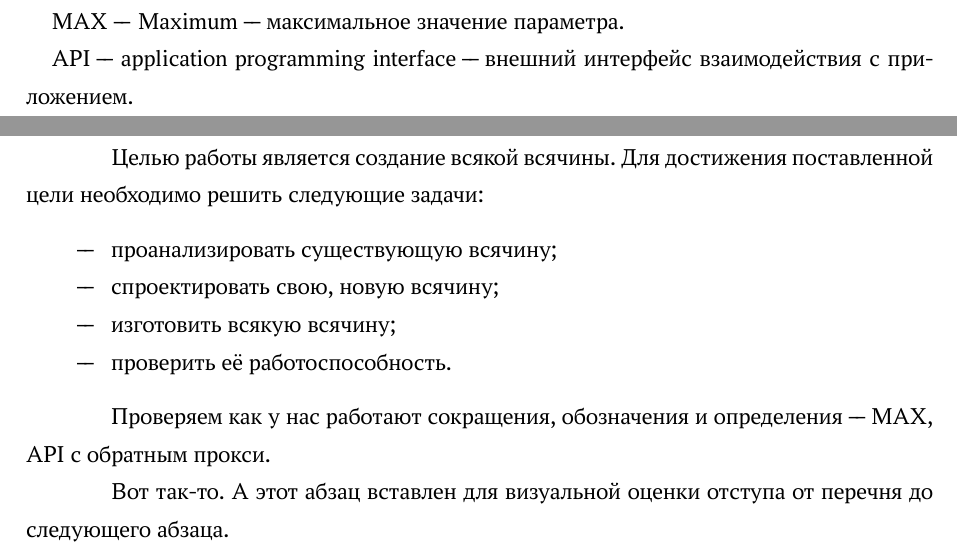
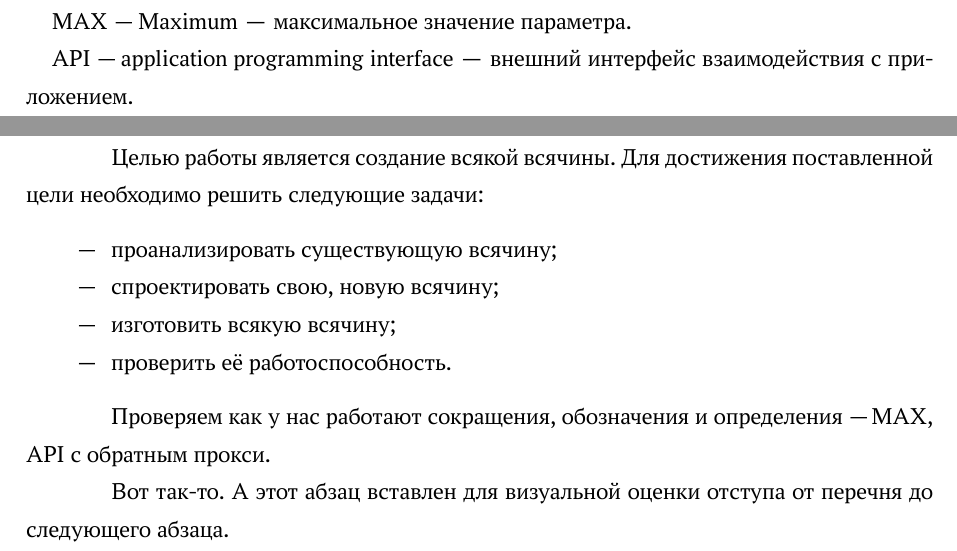
Before and after one commit to latex-g7-32/latex-g7-32, a LaTeX document (tex/rpz.tex, which reads tex/12-intro.tex, tex/G2-105.sty): two parts of pages 6 and 7 of 19, joined at a grey line, cut so that both start at the same text. Compiled offline with XeLaTeX; a LaTeX package or settings file that is missing is left out.

Commit message:
Better \cyrdash for XeLaTeX

```diff
--- a/tex/12-intro.tex
+++ b/tex/12-intro.tex
@@ -11,9 +11,9 @@
 
 Проверяем как у нас работают сокращения, обозначения и определения "---
 MAX,
-\Abbrev{MAX}{Maximum "--- максимальное значение параметра}
+\Abbrev{MAX}{Maximum ""--- максимальное значение параметра}
 API
-\Abbrev{API}{application programming interface "--- внешний интерфейс взаимодействия с приложением}
+\Abbrev{API}{application programming interface ""--- внешний интерфейс взаимодействия с приложением}
 с обратным прокси.
 \Define{Обратный прокси}{тип прокси-сервера, который ретранслирует}
 
--- a/tex/G2-105.sty
+++ b/tex/G2-105.sty
@@ -386,6 +386,11 @@
 	\def\postsubsection{\@aftersepkern}
 	\def\postsubsubsection{\@aftersepkern}
   }
+
+  \usepackage{trimclip}
+  \def\cyrdash{%
+    \clipbox{0pt}{\hbox to .8em{---\hss}}%
+  }
 \fi
 \RequirePackage{flafter}
 
@@ -730,6 +735,19 @@
  \makeatother
 }
 
+%Чтобы избежать переопределения \cyrdash в bbl файле
+\def\FixBibliographyCyrdash{
+  \let\Gost@old@thebibliography\thebibliography
+  \renewenvironment{thebibliography}[1]{%
+    \let\Gost@old@ProvideTextCommandDefault\ProvideTextCommandDefault%
+    \let\ProvideTextCommandDefault\@gobbletwo%
+    \begin{Gost@old@thebibliography}{##1}%
+  }{
+    \end{Gost@old@thebibliography}%
+    \let\ProvideTextCommandDefault\Gost@old@ProvideTextCommandDefault%
+  }
+}
+
 \newcommand\MakeDashesBold{
   \usepackage{trimclip}
   \makeatletter
@@ -741,15 +759,9 @@
        \Gost@old@cyrdash%
     \fi%
   }
-  \let\Gost@old@thebibliography\thebibliography
-  \renewenvironment{thebibliography}[1]{%
-    %Чтобы избежать переопределения \cyrdash в bbl файле
-    \let\Gost@old@ProvideTextCommandDefault\ProvideTextCommandDefault%
-    \let\ProvideTextCommandDefault\@gobbletwo%
-    \begin{Gost@old@thebibliography}{##1}%
-  }{
-    \end{Gost@old@thebibliography}%
-    \let\ProvideTextCommandDefault\Gost@old@ProvideTextCommandDefault%
-  }
+  \FixBibliographyCyrdash
   \makeatother
 }
+\ifXeTeX
+\FixBibliographyCyrdash
+\fi
```
